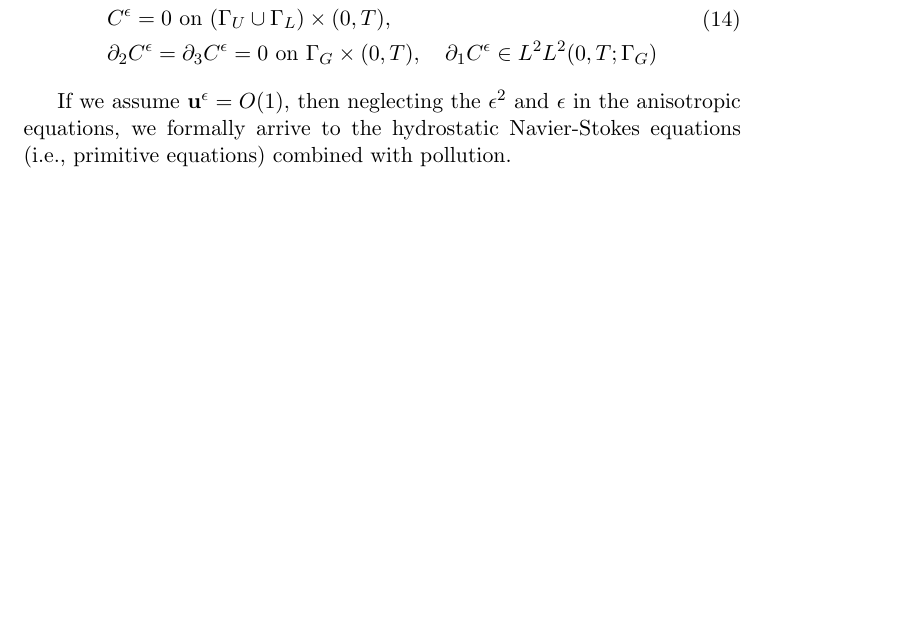
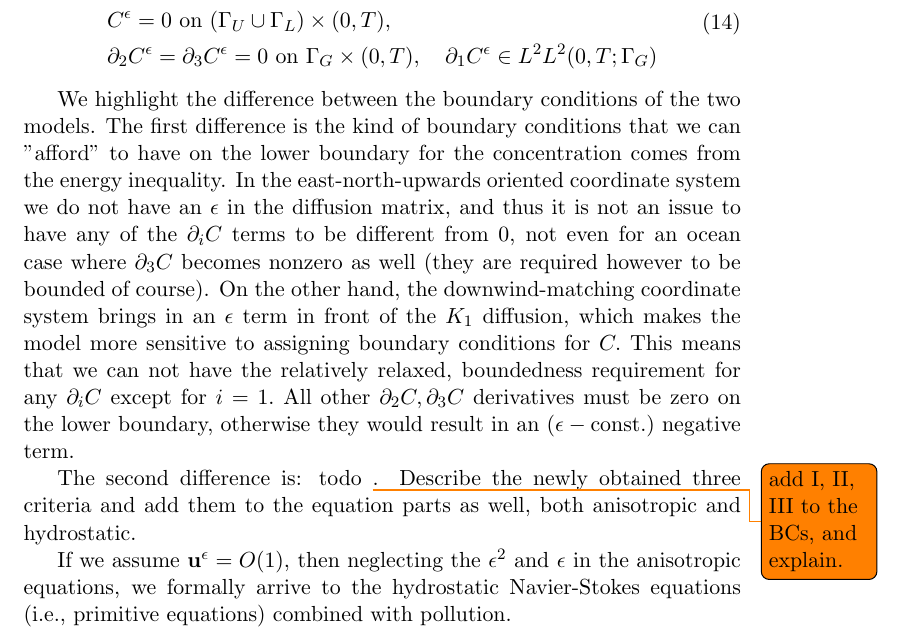
Before and after one commit to msjuhasznora/mathsgitrepo, a LaTeX paper (third/the_u_c_eps_model/the_u_c_eps_model.tex): part of page 7 of 10, cut so that both start at the same text, the shorter picture padded with empty space. Compiled offline with pdfLaTeX.

Commit message:
BC explanations

```diff
--- a/third/the_u_c_eps_model/the_u_c_eps_model.tex
+++ b/third/the_u_c_eps_model/the_u_c_eps_model.tex
@@ -199,6 +196,9 @@ The initial condition for the velocity and the pollution concentration are
       \end{split}
     \end{equation}
 
+We highlight the difference between the boundary conditions of the two models. The first difference is the kind of boundary conditions that we can "afford" to have on the lower boundary for the concentration comes from the energy inequality. In the east-north-upwards oriented coordinate system we do not have an $\epsilon$ in the diffusion matrix, and thus it is not an issue to have any of the $\partial_i C$ terms to be different from 0, not even for an ocean case where $\partial_3 C$ becomes nonzero as well (they are required however to be bounded of course). On the other hand, the downwind-matching coordinate system brings in an $\epsilon$ term in front of the $K_1$ diffusion, which makes the model more sensitive to assigning boundary conditions for $C.$ This means that we can not have the relatively relaxed, boundedness requirement for any $\partial_i C$ except for $i=1.$ All other $\partial_2 C, \partial_3 C$ derivatives must be zero on the lower boundary, otherwise they would result in an $(\epsilon - \text{const.})$ negative term.
+
+The second difference is: todo \todo{add I, II, III to the BCs, and explain.}. Describe the newly obtained three criteria and add them to the equation parts as well, both anisotropic and hydrostatic.
 
 If we assume $\mathbf{u}^\epsilon = O(1)$, then neglecting the $\epsilon^2$ and $\epsilon$ in the anisotropic equations, we formally arrive to the hydrostatic Navier-Stokes equations (i.e., primitive equations) combined with pollution.
 
```
Also changed, not shown: third/the_u_c_eps_model/the_u_c_eps_model.pdf, third/the_u_c_eps_model/the_u_c_eps_model.tex (3 more changed lines).
